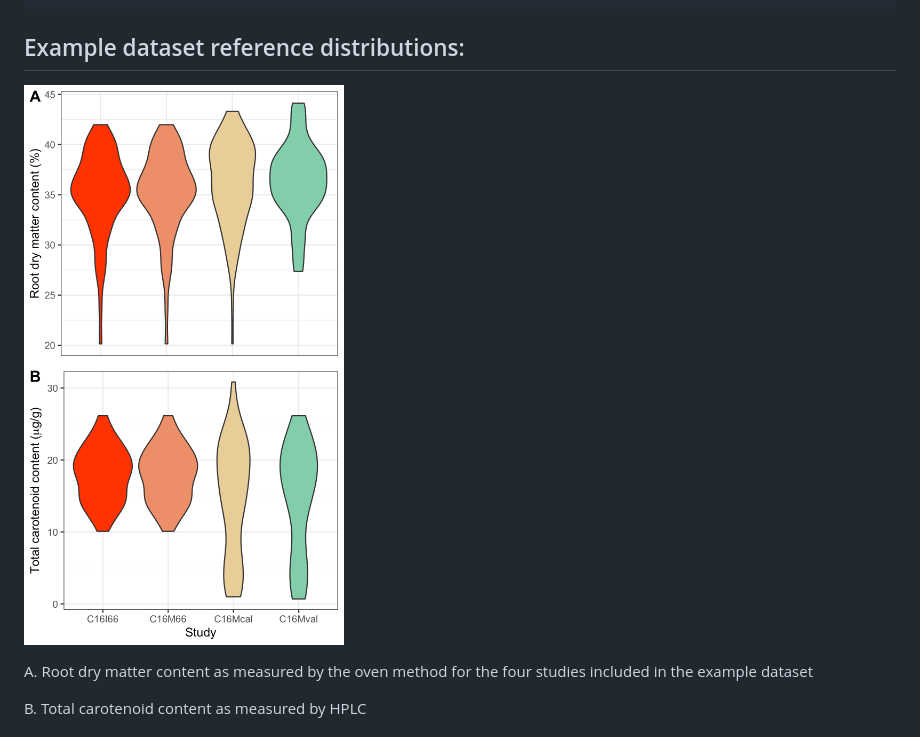
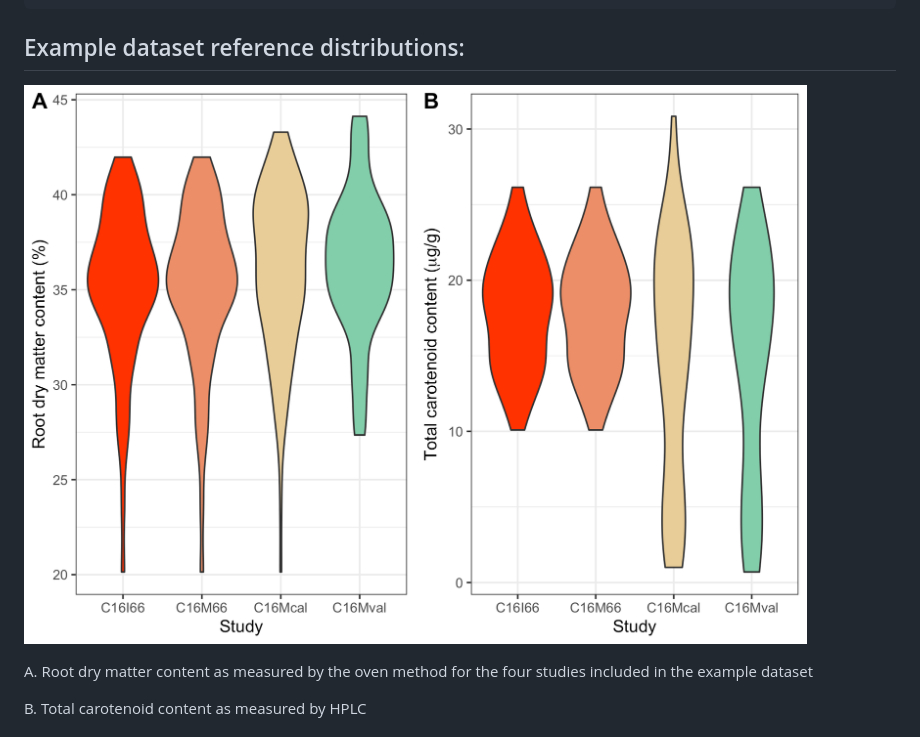
Before and after one commit to GoreLab/waves, a Markdown page: README.md, the part around the change. Drawn GitHub-style; pictures changed too: man/figures/example_ref_dists_h.png (added).

Commit message:
Update figures to better fit in README

````diff
--- a/README.md
+++ b/README.md
@@ -42,7 +42,7 @@ ikeogu.2017 %>% dplyr::select(-starts_with("X")) %>%
 ```
 
 ## Example dataset reference distributions:
-![Reference distributions](./man/figures/example_ref_dists.png)
+![Reference distributions](./man/figures/example_ref_dists_h.png)
 
 A. Root dry matter content as measured by the oven method for the four studies included in the example dataset
 
````
Also changed, not shown: man/figures/example_ref_dists_v.png (renamed from man/figures/example_ref_dists.png), 2 other files.
